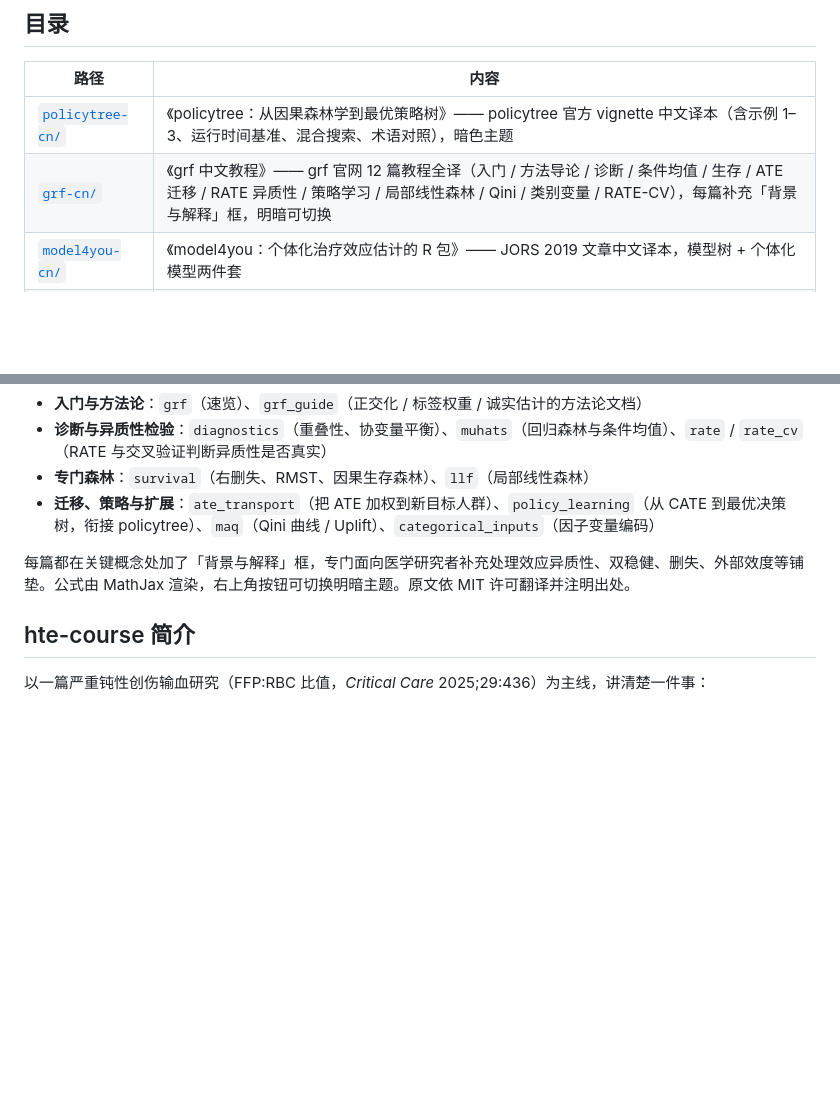
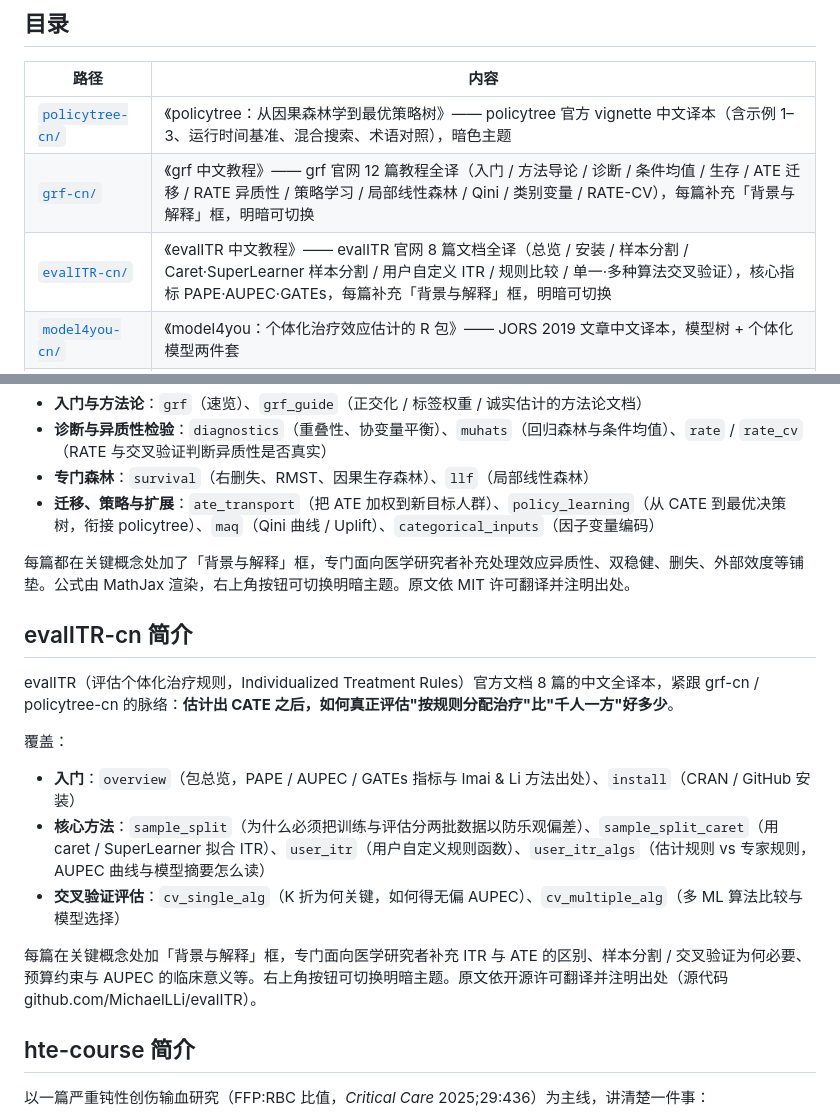
Before and after one commit to zhangkaicr/share, a Markdown page: README.md, 2 parts joined by grey strips. Drawn GitHub-style; blank space fills up the shorter version.

Commit message:
add evalITR-cn translations + wire into index/README

```diff
--- a/README.md
+++ b/README.md
@@ -10,6 +10,7 @@
 |---|---|
 | [`policytree-cn/`](policytree-cn/) | 《policytree：从因果森林学到最优策略树》—— policytree 官方 vignette 中文译本（含示例 1–3、运行时间基准、混合搜索、术语对照），暗色主题 |
 | [`grf-cn/`](grf-cn/) | 《grf 中文教程》—— grf 官网 12 篇教程全译（入门 / 方法导论 / 诊断 / 条件均值 / 生存 / ATE 迁移 / RATE 异质性 / 策略学习 / 局部线性森林 / Qini / 类别变量 / RATE-CV），每篇补充「背景与解释」框，明暗可切换 |
+| [`evalITR-cn/`](evalITR-cn/) | 《evalITR 中文教程》—— evalITR 官网 8 篇文档全译（总览 / 安装 / 样本分割 / Caret·SuperLearner 样本分割 / 用户自定义 ITR / 规则比较 / 单一·多种算法交叉验证），核心指标 PAPE·AUPEC·GATEs，每篇补充「背景与解释」框，明暗可切换 |
 | [`model4you-cn/`](model4you-cn/) | 《model4you：个体化治疗效应估计的 R 包》—— JORS 2019 文章中文译本，模型树 + 个体化模型两件套 |
 | [`hte-course/`](hte-course/) | 公开课《平均值的谎言：谁真正受益？》—— 异质性治疗效应（HTE）完整讲义 + 10 段 R 复现脚本索引 |
 | `index.html` | 站点导航首页 |
@@ -44,6 +45,18 @@ grf（Generalized Random Forests，广义随机森林）官方站点 12 篇教
 - **迁移、策略与扩展**：`ate_transport`（把 ATE 加权到新目标人群）、`policy_learning`（从 CATE 到最优决策树，衔接 policytree）、`maq`（Qini 曲线 / Uplift）、`categorical_inputs`（因子变量编码）
 
 每篇都在关键概念处加了「背景与解释」框，专门面向医学研究者补充处理效应异质性、双稳健、删失、外部效度等铺垫。公式由 MathJax 渲染，右上角按钮可切换明暗主题。原文依 MIT 许可翻译并注明出处。
+
+## evalITR-cn 简介
+
+evalITR（评估个体化治疗规则，Individualized Treatment Rules）官方文档 8 篇的中文全译本，紧跟 grf-cn / policytree-cn 的脉络：**估计出 CATE 之后，如何真正评估"按规则分配治疗"比"千人一方"好多少**。
+
+覆盖：
+
+- **入门**：`overview`（包总览，PAPE / AUPEC / GATEs 指标与 Imai & Li 方法出处）、`install`（CRAN / GitHub 安装）
+- **核心方法**：`sample_split`（为什么必须把训练与评估分两批数据以防乐观偏差）、`sample_split_caret`（用 caret / SuperLearner 拟合 ITR）、`user_itr`（用户自定义规则函数）、`user_itr_algs`（估计规则 vs 专家规则，AUPEC 曲线与模型摘要怎么读）
+- **交叉验证评估**：`cv_single_alg`（K 折为何关键，如何得无偏 AUPEC）、`cv_multiple_alg`（多 ML 算法比较与模型选择）
+
+每篇在关键概念处加「背景与解释」框，专门面向医学研究者补充 ITR 与 ATE 的区别、样本分割 / 交叉验证为何必要、预算约束与 AUPEC 的临床意义等。右上角按钮可切换明暗主题。原文依开源许可翻译并注明出处（源代码 github.com/MichaelLLi/evalITR）。
 
 ## hte-course 简介
 
```
